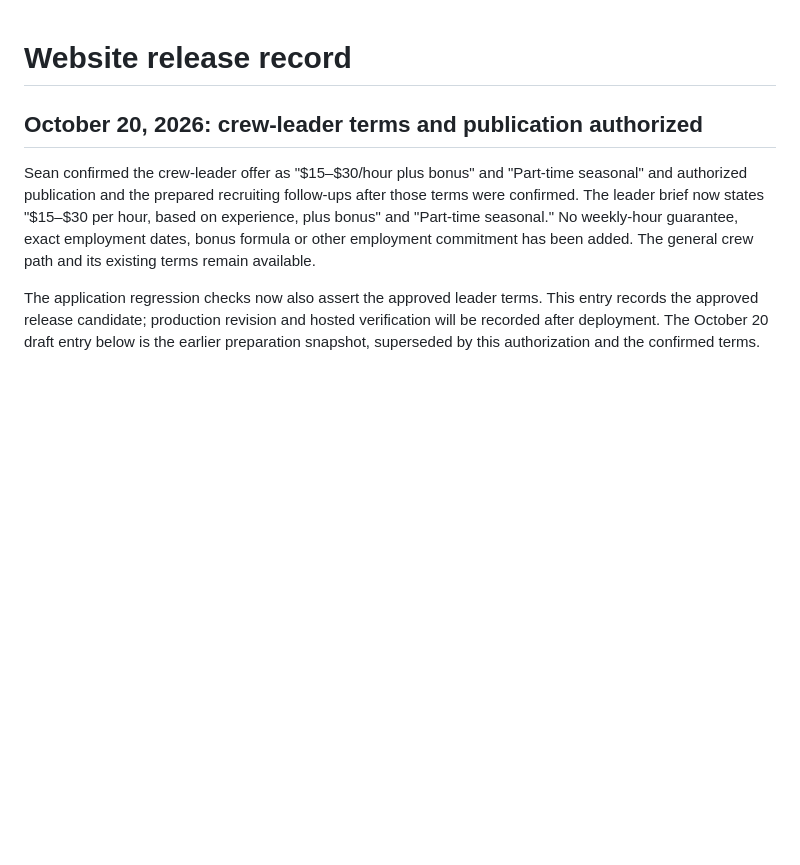
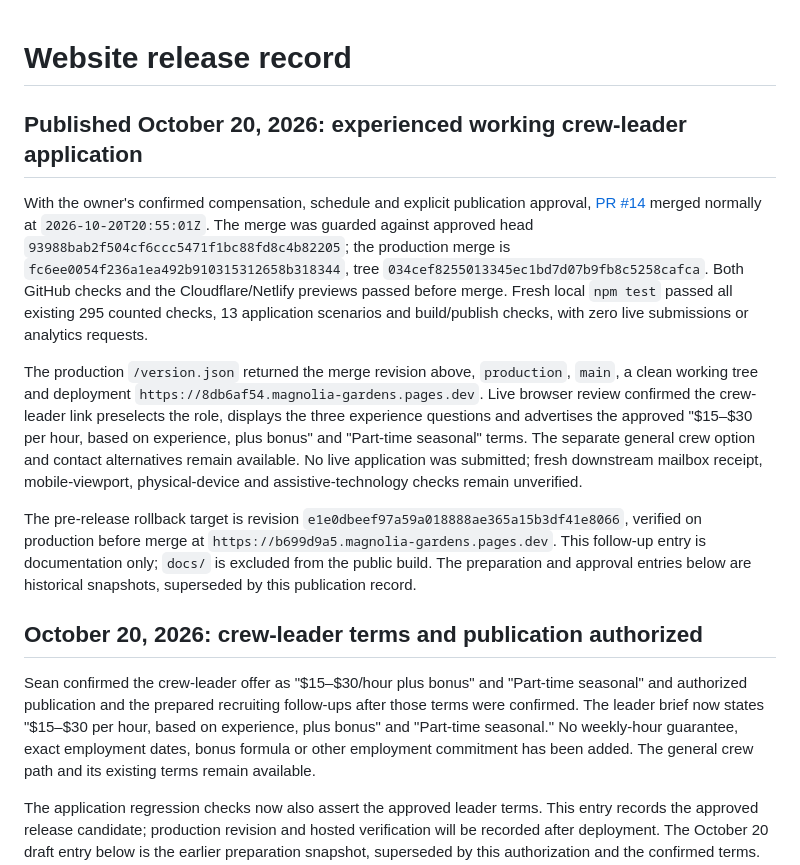
Before and after one commit to seanpr1/magnolia-gardens, a Markdown page: docs/RELEASE.md, the part around the change. Rendered like a GitHub page; blank space fills up the shorter version.

Commit message:
Record crew leader application publication and live verification

```diff
--- a/docs/RELEASE.md
+++ b/docs/RELEASE.md
@@ -1,4 +1,12 @@
 # Website release record
+
+## Published October 20, 2026: experienced working crew-leader application
+
+With the owner's confirmed compensation, schedule and explicit publication approval, [PR #14](https://github.com/seanpr1/magnolia-gardens/pull/14) merged normally at `2026-10-20T20:55:01Z`. The merge was guarded against approved head `93988bab2f504cf6ccc5471f1bc88fd8c4b82205`; the production merge is `fc6ee0054f236a1ea492b910315312658b318344`, tree `034cef8255013345ec1bd7d07b9fb8c5258cafca`. Both GitHub checks and the Cloudflare/Netlify previews passed before merge. Fresh local `npm test` passed all existing 295 counted checks, 13 application scenarios and build/publish checks, with zero live submissions or analytics requests.
+
+The production `/version.json` returned the merge revision above, `production`, `main`, a clean working tree and deployment `https://8db6af54.magnolia-gardens.pages.dev`. Live browser review confirmed the crew-leader link preselects the role, displays the three experience questions and advertises the approved "$15–$30 per hour, based on experience, plus bonus" and "Part-time seasonal" terms. The separate general crew option and contact alternatives remain available. No live application was submitted; fresh downstream mailbox receipt, mobile-viewport, physical-device and assistive-technology checks remain unverified.
+
+The pre-release rollback target is revision `e1e0dbeef97a59a018888ae365a15b3df41e8066`, verified on production before merge at `https://b699d9a5.magnolia-gardens.pages.dev`. This follow-up entry is documentation only; `docs/` is excluded from the public build. The preparation and approval entries below are historical snapshots, superseded by this publication record.
 
 ## October 20, 2026: crew-leader terms and publication authorized
 
```
